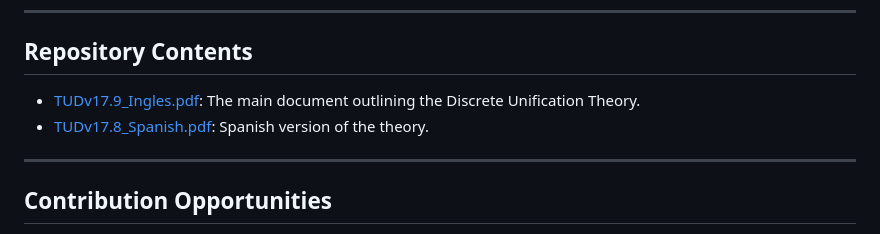
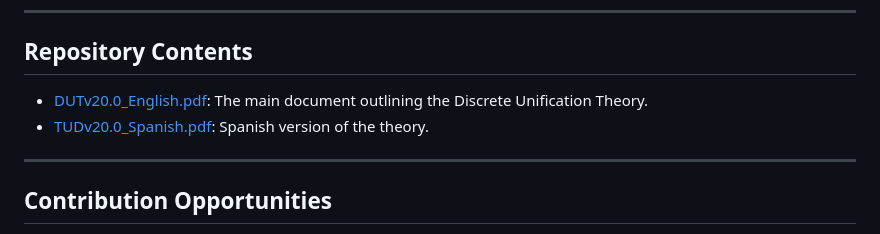
Before and after one commit to JA6F/DUT, a Markdown page: README.md, the part around the change. Rendered like a GitHub page.

Commit message:
Update README.md
Signed-off-by: J. A. Grau <jgrau@live.com>

```diff
--- a/README.md
+++ b/README.md
@@ -58,8 +58,8 @@ This repository serves as a platform to share the theoretical foundation of DUT,
 
 ## Repository Contents
 
-- [TUDv17.9_Ingles.pdf](./TUDv17.9_Ingles.pdf): The main document outlining the Discrete Unification Theory.
-- [TUDv17.8_Spanish.pdf](./TUDv17.8_Spanish.pdf): Spanish version of the theory.
+- [DUTv20.0_English.pdf](./DUT_Sol0FinalENGv2.0.pdf): The main document outlining the Discrete Unification Theory.
+- [TUDv20.0_Spanish.pdf](./DUT_Sol0FinalSPv2.0.pdf): Spanish version of the theory.
 ---
 
 ## Contribution Opportunities
```
